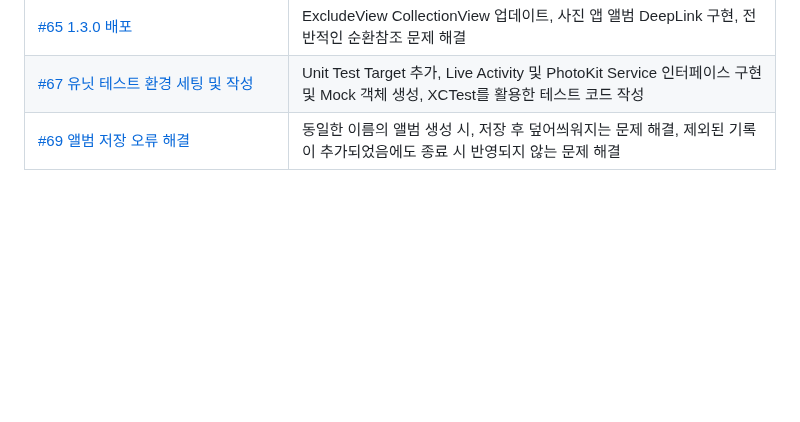
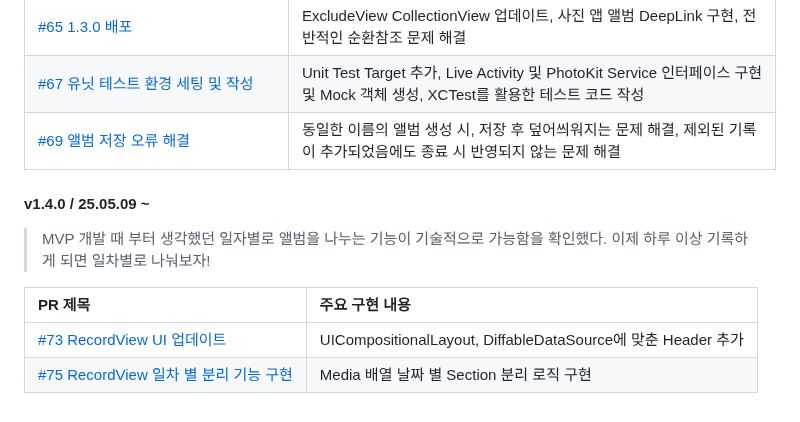
Before and after one commit to thinkySide/poporazzi, a Markdown page: README.md, the part around the change. Drawn GitHub-style; blank space fills up the shorter version.

```diff
--- a/README.md
+++ b/README.md
@@ -70,3 +70,11 @@
 |[#65 1.3.0 배포](https://github.com/thinkySide/poporazzi/pull/65)|ExcludeView CollectionView 업데이트, 사진 앱 앨범 DeepLink 구현, 전반적인 순환참조 문제 해결|
 |[#67 유닛 테스트 환경 세팅 및 작성](https://github.com/thinkySide/poporazzi/pull/67)|Unit Test Target 추가, Live Activity 및 PhotoKit Service 인터페이스 구현 및 Mock 객체 생성, XCTest를 활용한 테스트 코드 작성|
 |[#69 앨범 저장 오류 해결](https://github.com/thinkySide/poporazzi/pull/69)|동일한 이름의 앨범 생성 시, 저장 후 덮어씌워지는 문제 해결, 제외된 기록이 추가되었음에도 종료 시 반영되지 않는 문제 해결|
+
+#### v1.4.0 / 25.05.09 ~
+> MVP 개발 때 부터 생각했던 일자별로 앨범을 나누는 기능이 기술적으로 가능함을 확인했다. 이제 하루 이상 기록하게 되면 일차별로 나눠보자!
+
+|PR 제목|주요 구현 내용|
+|:--|:--|
+|[#73 RecordView UI 업데이트](https://github.com/thinkySide/poporazzi/pull/73)|UICompositionalLayout, DiffableDataSource에 맞춘 Header 추가|
+|[#75 RecordView 일차 별 분리 기능 구현](https://github.com/thinkySide/poporazzi/pull/75)|Media 배열 날짜 별 Section 분리 로직 구현|
```
